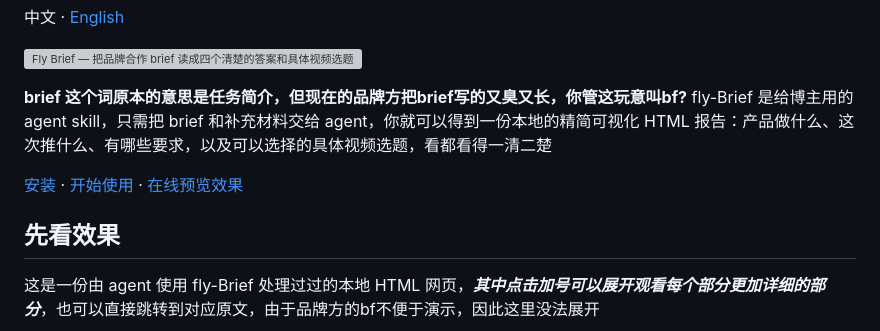
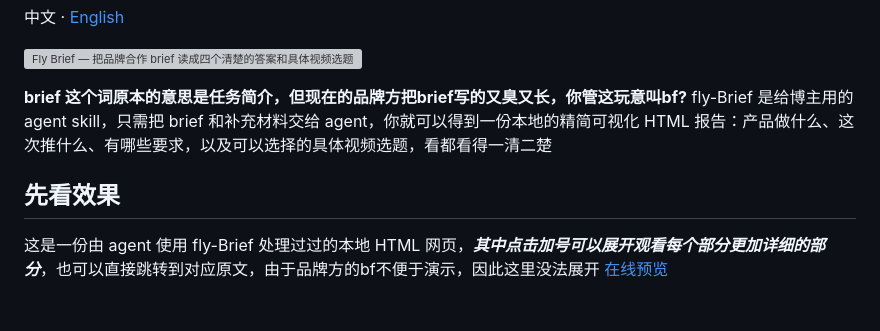
Before and after one commit to flyl1u/fly-brief, a Markdown page: README.md, the part around the change. Rendered like a GitHub page; blank space fills up the shorter version; grey boxes are pictures that could not be loaded.

Commit message:
更新README

```diff
--- a/README.md
+++ b/README.md
@@ -7,11 +7,9 @@
 **brief 这个词原本的意思是任务简介，但现在的品牌方把brief写的又臭又长，你管这玩意叫bf?**
 fly-Brief 是给博主用的 agent skill，只需把 brief 和补充材料交给 agent，你就可以得到一份本地的精简可视化 HTML 报告：产品做什么、这次推什么、有哪些要求，以及可以选择的具体视频选题，看都看得一清二楚
 
-[安装](#安装) · [开始使用](#开始使用) · [在线预览效果](#试跑示例)
-
 ## 先看效果
 这是一份由 agent 使用 fly-Brief 处理过过的本地 HTML 网页，***其中点击加号可以展开观看每个部分更加详细的部分***，也可以直接跳转到对应原文，由于品牌方的bf不便于演示，因此这里没法展开
-
+[在线预览](#试跑示例)
 <img src="./examples/preview-desktop.png" width="100%" alt="虚构 brief 被整理为四块报告，收起时仍能看到必拍画面、禁区和交付时间。">
 
 ## 四个问题，读完就清楚
```
